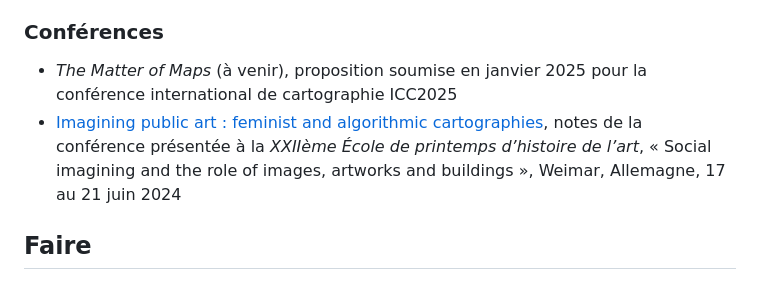
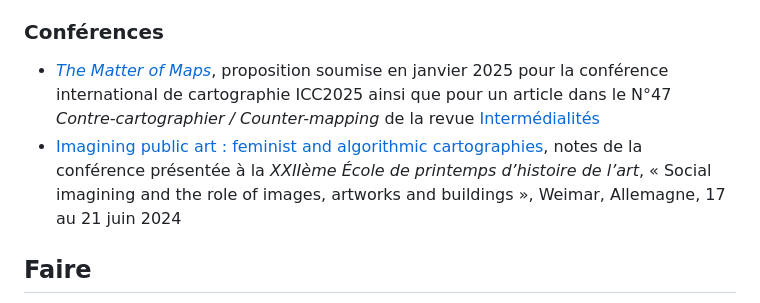
Before and after one commit to lenaMK/doc, a Markdown page: README.md, the part around the change. GitHub-like rendering.

Commit message:
ajout conf proposal matter of maps

```diff
--- a/README.md
+++ b/README.md
@@ -21,8 +21,8 @@ Recherche-création doctorale de [Lena MK](http://lenamk.site), 2023-2027, Unive
 
 ### Conférences
 
-- *The Matter of Maps* (à venir), proposition soumise en janvier 2025 pour la conférence international de cartographie ICC2025
-- [Imagining public art : feminist and algorithmic cartographies](./ecoleDePrintemps/project), notes de la conférence présentée à la *XXIIème École de printemps d’histoire de l’art*, « Social imagining and the role of images, artworks and buildings », Weimar, Allemagne, 17 au 21 juin 2024
+- *[The Matter of Maps]()*, proposition soumise en janvier 2025 pour la conférence international de cartographie ICC2025 ainsi que pour un article dans le N°47 *Contre-cartographier / Counter-mapping* de la revue [Intermédialités](http://intermedialites.com/appel-a-contributions-no-47-contre-cartographier-counter-mapping/)
+- [Imagining public art : feminist and algorithmic cartographies](./conf/ecoleDePrintemps_project), notes de la conférence présentée à la *XXIIème École de printemps d’histoire de l’art*, « Social imagining and the role of images, artworks and buildings », Weimar, Allemagne, 17 au 21 juin 2024
 
 
 
```
Also changed, not shown: conf/ICC2025_theMatterOfMaps.md (added, +59 -0 lines), conf/ecoleDePrintemps_project.md (renamed from ecoleDePrintemps/project.md), img/installationView.JPG (added), 7 other files.
